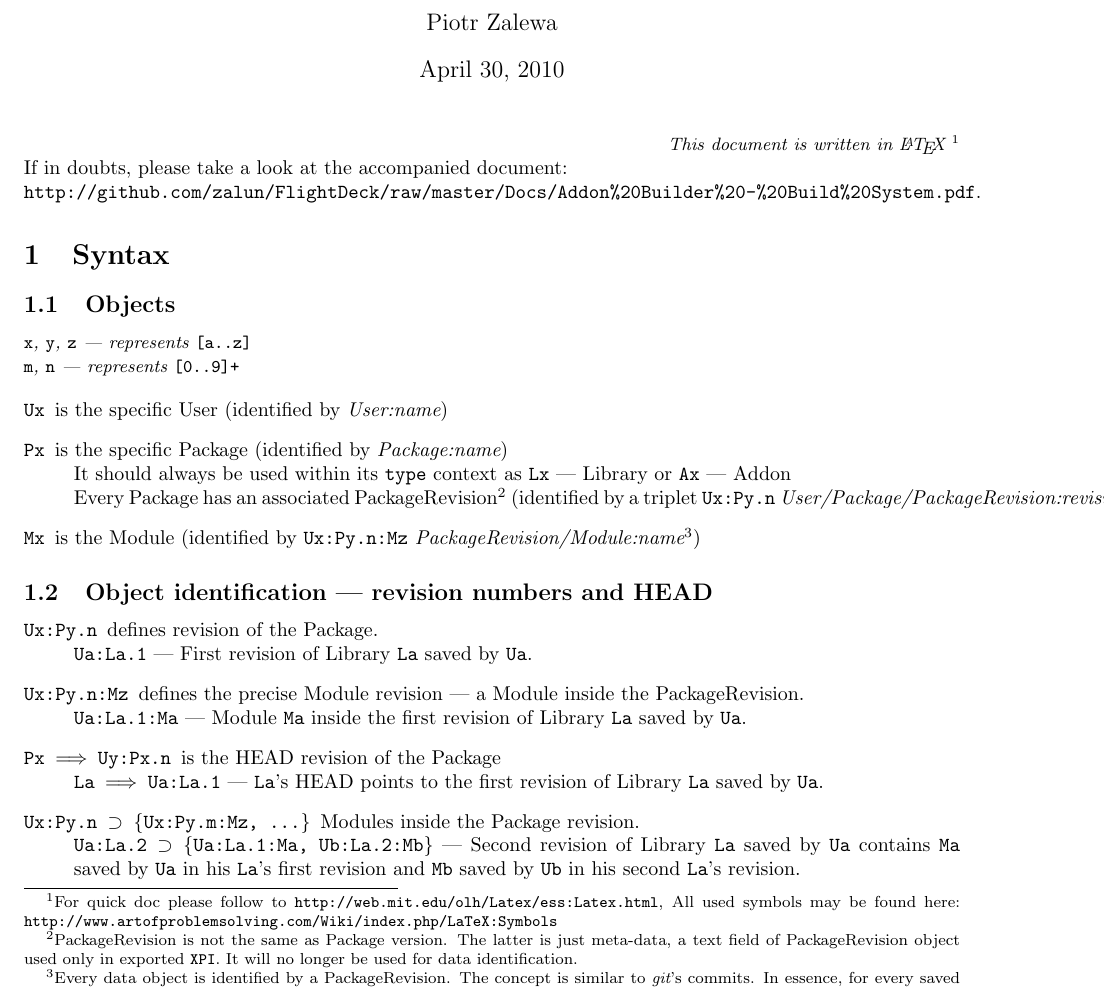
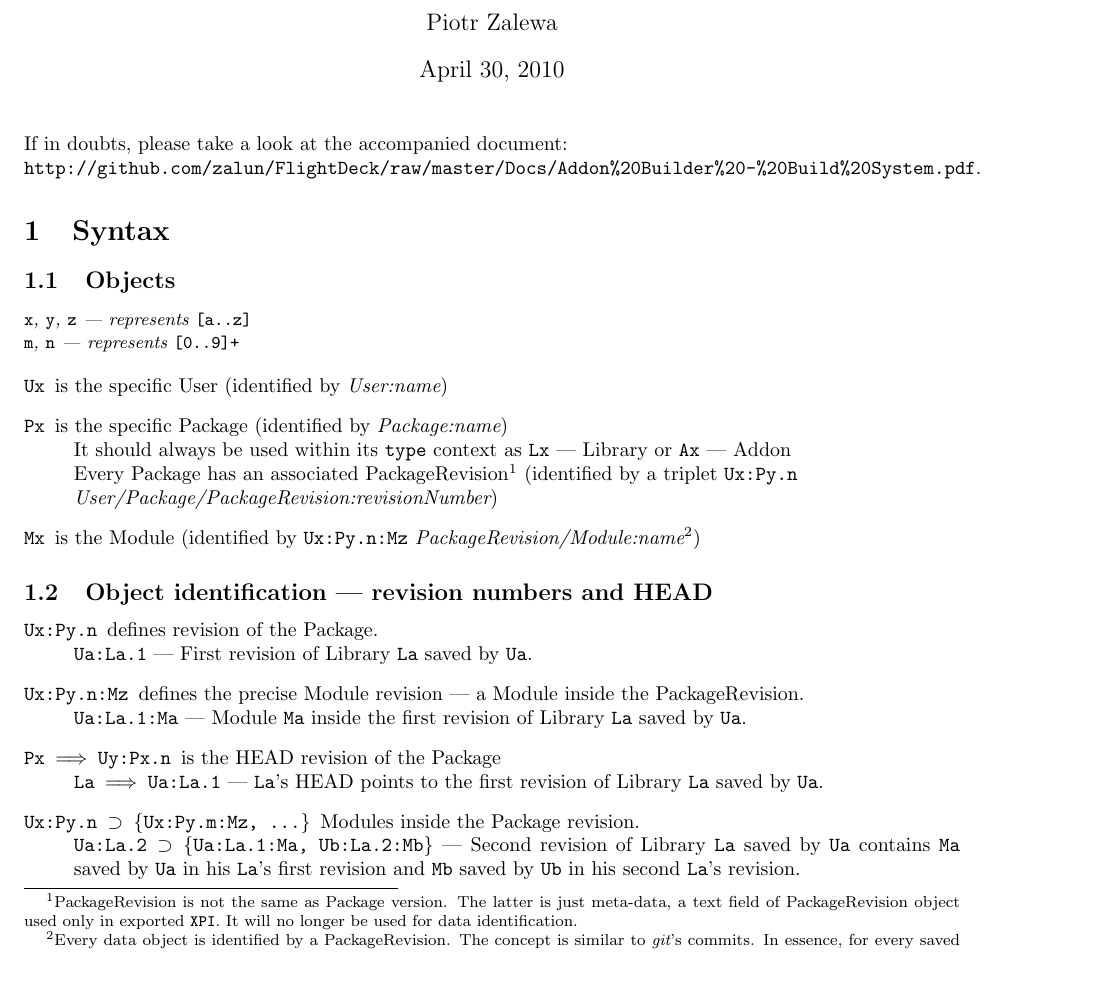
Before and after one commit to felipelerena/FlightDeck, a LaTeX document (Docs/Addon Builder - Definition of Package Building System.tex): part of page 1 of 4, cut so that both start at the same text. Compiled offline with pdfLaTeX.

Commit message:
LaTeX info moved to comments ugly fix for a badly rendered content

```diff
--- a/Docs/Addon Builder - Definition of Package Building System.tex
+++ b/Docs/Addon Builder - Definition of Package Building System.tex
@@ -20,7 +20,10 @@
 \begin{document}
 \maketitle
 
-\noindent\hfill{\small \em This document is written in \LaTeX\ \footnote{For quick doc please follow to \url{http://web.mit.edu/olh/Latex/ess:Latex.html}, All used symbols may be found here: \url{http://www.artofproblemsolving.com/Wiki/index.php/LaTeX:Symbols}}}
+% This document is written in LaTeX
+% For quick doc please follow to http://web.mit.edu/olh/Latex/ess:Latex.html
+% All used symbols may be found here: http://www.artofproblemsolving.com/Wiki/index.php/LaTeX:Symbols
+% Graphz are using the TikZ package: http://texamples.net/tikz
 
 \noindent If in doubts, please take a look at the accompanied document:\\ {\tt http://github.com/zalun/FlightDeck/raw/master/Docs/Addon\%20Builder\%20-\%20Build\%20System.pdf}.
 
@@ -35,7 +38,7 @@
 		\item[{\tt Ux}] is the specific User (identified by {\em User:name})
 		\item[{\tt Px}] is the specific Package (identified by {\em Package:name})\\
 			It should always be used within its {\tt type} context as {\tt Lx} --- Library or {\tt Ax} --- Addon\\
-			Every Package has an associated PackageRevision\footnote{PackageRevision is not the same as Package version. The latter is just meta-data, a text field of PackageRevision object used only in exported \xpi. It will no longer be used for data identification.} (identified by a triplet {\tt Ux:Py.n} {\em User/Package/PackageRevision:revisionNumber})
+			Every Package has an associated PackageRevision\footnote{PackageRevision is not the same as Package version. The latter is just meta-data, a text field of PackageRevision object used only in exported \xpi. It will no longer be used for data identification.} (identified by a triplet {\tt Ux:Py.n} \\{\em User/Package/PackageRevision:revisionNumber})
 		\item[{\tt Mx}] is the Module (identified by {\tt Ux:Py.n:Mz} {\em PackageRevision/Module:name}\footnote{Every data object is identified by a PackageRevision. The concept is similar to {\em git}'s commits. In essence, for every saved Module change, a new PackageRevision is created.})
 	\end{description}
 
```
Also changed, not shown: Docs/Addon Builder - Definition of Package Building System.pdf.
